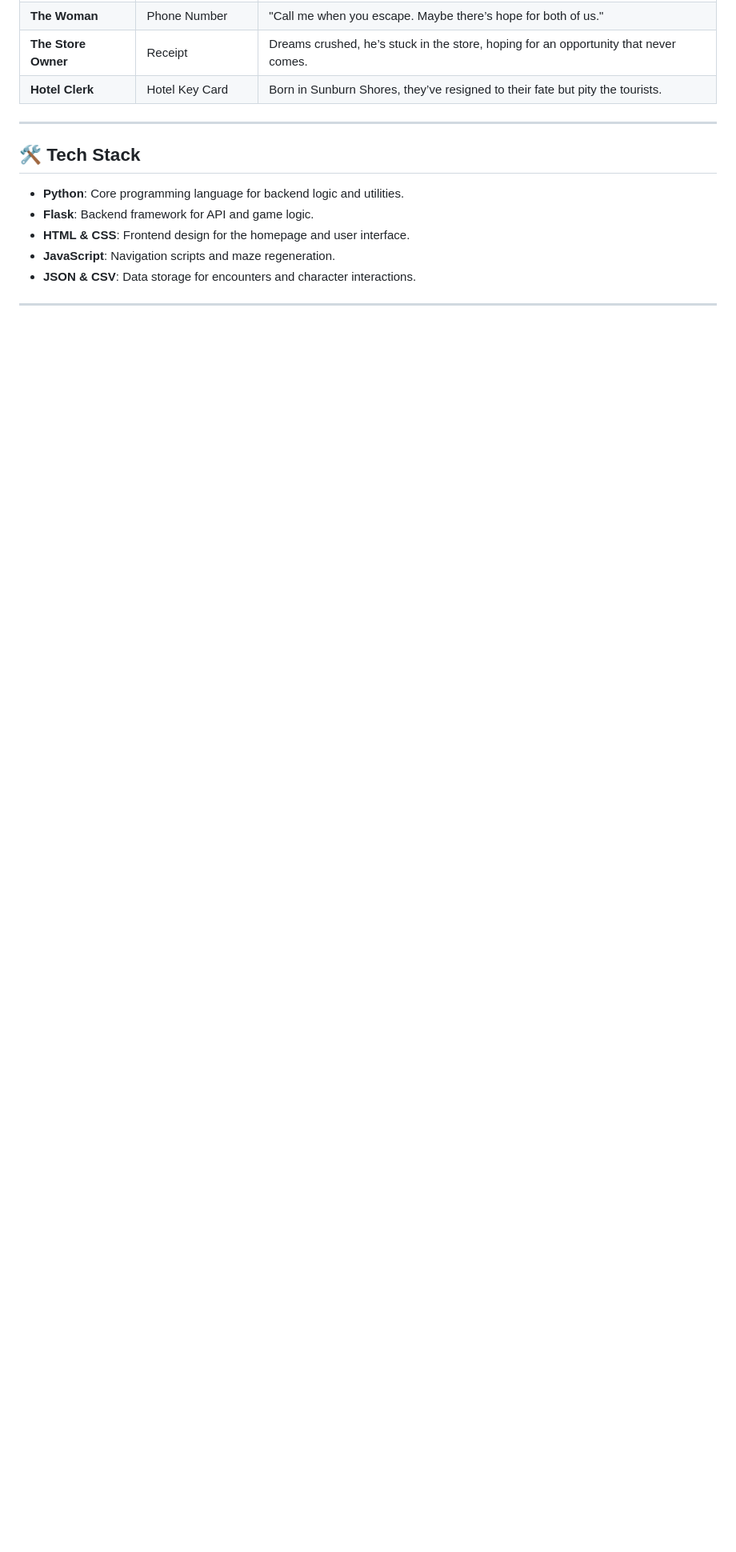
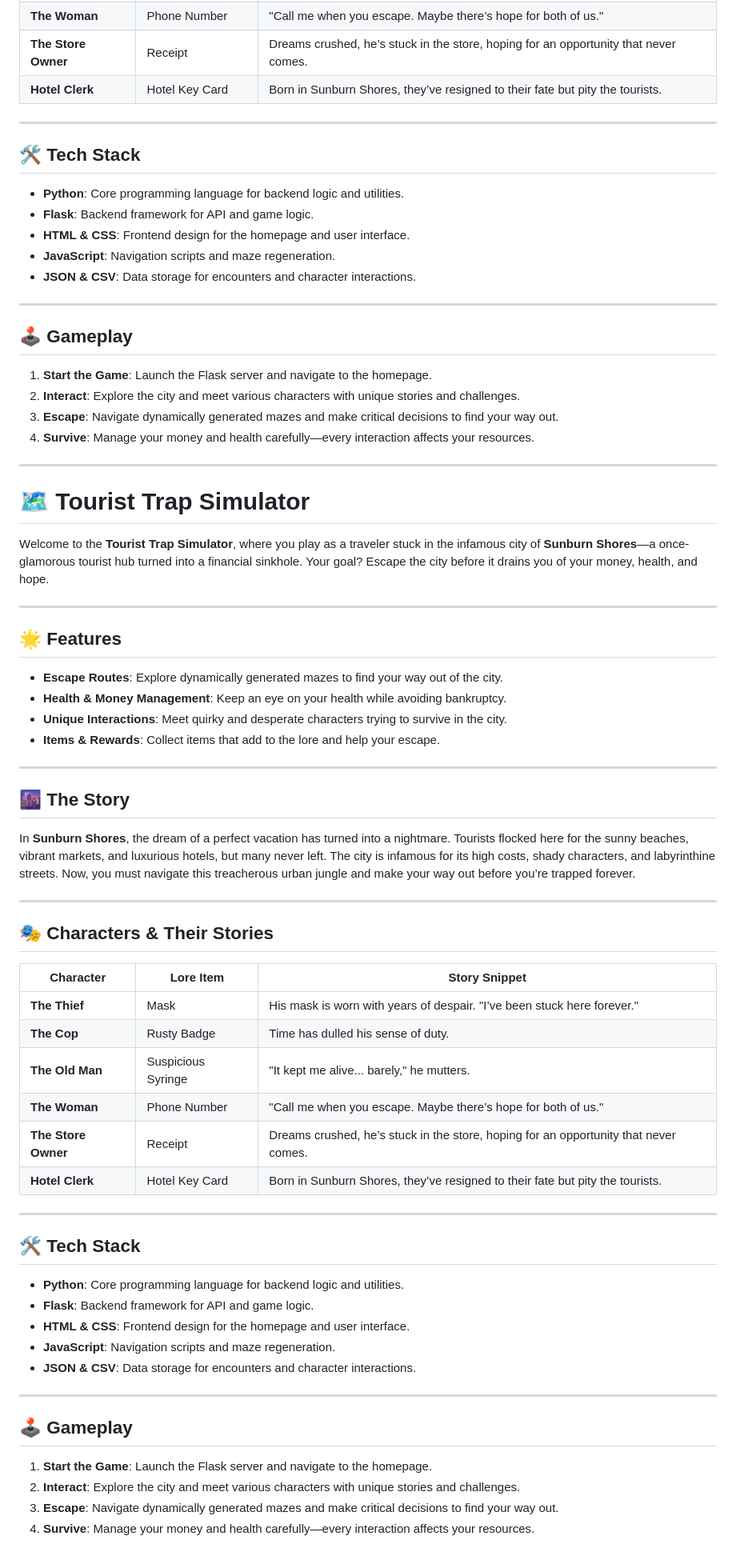
Before and after one commit to chepeniv/tourist_sim, a Markdown page: README.md, the part around one of its changes. Shown at 80% size. Drawn GitHub-style; blank space fills up the shorter version.

Commit message:
last change for readme

```diff
--- a/README.md
+++ b/README.md
@@ -42,3 +42,63 @@ In **Sunburn Shores**, the dream of a perfect vacation has turned into a nightma
 
 ---
 
+## 🕹️ **Gameplay**
+
+1. **Start the Game**: Launch the Flask server and navigate to the homepage.
+2. **Interact**: Explore the city and meet various characters with unique stories and challenges.
+3. **Escape**: Navigate dynamically generated mazes and make critical decisions to find your way out.
+4. **Survive**: Manage your money and health carefully—every interaction affects your resources.
+
+---
+
+# 🗺️ **Tourist Trap Simulator**
+
+Welcome to the **Tourist Trap Simulator**, where you play as a traveler stuck in the infamous city of **Sunburn Shores**—a once-glamorous tourist hub turned into a financial sinkhole. Your goal? Escape the city before it drains you of your money, health, and hope.
+
+---
+
+## 🌟 **Features**
+
+- **Escape Routes**: Explore dynamically generated mazes to find your way out of the city.
+- **Health & Money Management**: Keep an eye on your health while avoiding bankruptcy.
+- **Unique Interactions**: Meet quirky and desperate characters trying to survive in the city.
+- **Items & Rewards**: Collect items that add to the lore and help your escape.
+
+---
+
+## 🌆 **The Story**
+
+In **Sunburn Shores**, the dream of a perfect vacation has turned into a nightmare. Tourists flocked here for the sunny beaches, vibrant markets, and luxurious hotels, but many never left. The city is infamous for its high costs, shady characters, and labyrinthine streets. Now, you must navigate this treacherous urban jungle and make your way out before you’re trapped forever.
+
+---
+
+## 🎭 **Characters & Their Stories**
+
+| **Character**      | **Lore Item**          | **Story Snippet**                                                                 |
+|--------------------|------------------------|-----------------------------------------------------------------------------------|
+| **The Thief**      | Mask                   | His mask is worn with years of despair. "I’ve been stuck here forever."          |
+| **The Cop**        | Rusty Badge            | Time has dulled his sense of duty.                                               |
+| **The Old Man**    | Suspicious Syringe     | "It kept me alive... barely," he mutters.                                        |
+| **The Woman**      | Phone Number           | "Call me when you escape. Maybe there’s hope for both of us."                    |
+| **The Store Owner**| Receipt                | Dreams crushed, he’s stuck in the store, hoping for an opportunity that never comes. |
+| **Hotel Clerk**    | Hotel Key Card         | Born in Sunburn Shores, they’ve resigned to their fate but pity the tourists.    |
+
+---
+
+## 🛠️ **Tech Stack**
+
+- **Python**: Core programming language for backend logic and utilities.
+- **Flask**: Backend framework for API and game logic.
+- **HTML & CSS**: Frontend design for the homepage and user interface.
+- **JavaScript**: Navigation scripts and maze regeneration.
+- **JSON & CSV**: Data storage for encounters and character interactions.
+
+---
+
+## 🕹️ **Gameplay**
+
+1. **Start the Game**: Launch the Flask server and navigate to the homepage.
+2. **Interact**: Explore the city and meet various characters with unique stories and challenges.
+3. **Escape**: Navigate dynamically generated mazes and make critical decisions to find your way out.
+4. **Survive**: Manage your money and health carefully—every interaction affects your resources.
+
```
Also changed, not shown: other parts of README.md (+22 -21 lines).
